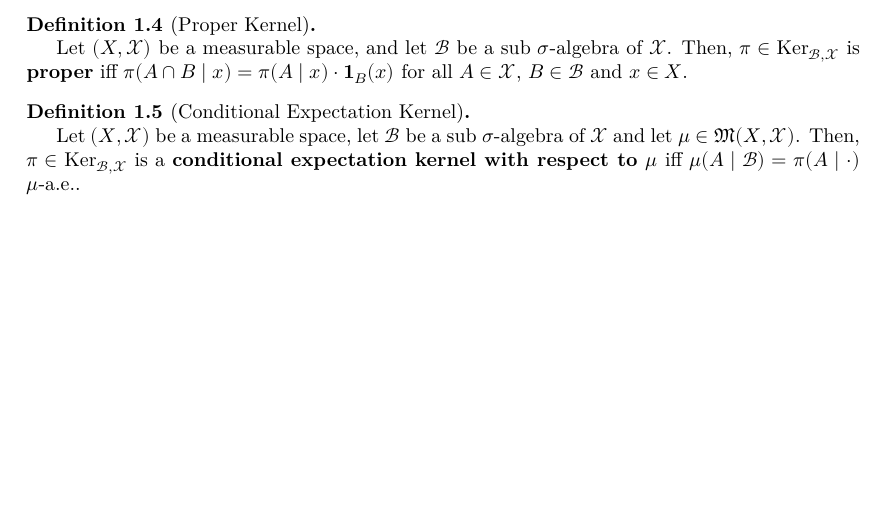
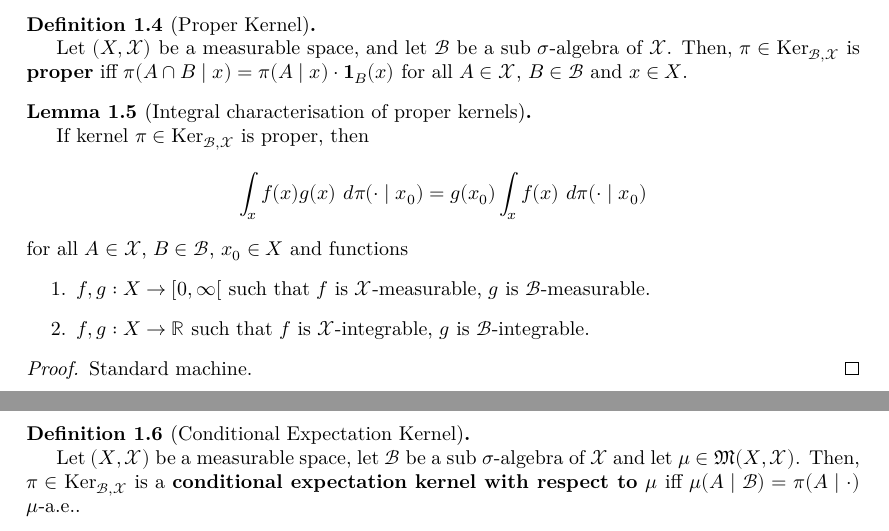
Before and after one commit to james18lpc/GibbsMeasure, a LaTeX document (blueprint/src/print.tex, which reads blueprint/src/chapter/0-prereqs.tex, blueprint/src/macros/common.tex): part of page 2 of 6 before the commit and two parts of pages 2 and 3 of 5 after it, the two joined at a grey line, cut so that both start at the same text, the shorter picture padded with empty space. Compiled offline with XeLaTeX.

Commit message:
Prove the standard Lebesgue machine for proper kernels

```diff
--- a/blueprint/src/chapter/0-prereqs.tex
+++ b/blueprint/src/chapter/0-prereqs.tex
@@ -44,6 +44,26 @@
 
     Let $(X,\mathcal{X})$ be a measurable space, and let $\mathcal{B}$ be a sub $\sigma$-algebra of $\mathcal{X}$. Then, $\pi\in\text{Ker}_{\mathcal{B},\mathcal{X}}$ is \textbf{proper} iff $\pi(A\cap B\mid x)=\pi(A\mid x)\cdot\mathbf{1}_B(x)$ for all $A\in\mathcal{X}$, $B\in\mathcal{B}$ and $x\in X$.
 \end{definition}
+
+\begin{lemma}[Integral characterisation of proper kernels]
+    \label{lem:proper-kernel-integral}
+    \uses{def:proper-kernel}
+    \lean{ProbabilityTheory.Kernel.IsProper.lintegral_mul, ProbabilityTheory.Kernel.IsProper.integral_mul}
+    \leanok
+
+    If kernel $\pi\in\text{Ker}_{\mathcal{B},\mathcal{X}}$ is proper, then
+    $$\int_x f(x) g(x)\ d\pi(\cdot\mid x_0) = g(x_0)\int_x f(x)\ d\pi(\cdot\mid x_0)$$
+    for all $A \in \mathcal X$, $B \in \mathcal B$, $x_0 \in X$ and functions
+    \begin{enumerate}
+        \item $f, g : X \to [0, \infty[$ such that $f$ is $\mathcal X$-measurable, $g$ is $\mathcal B$-measurable.
+        \item $f, g : X \to \R$ such that $f$ is $\mathcal X$-integrable, $g$ is $\mathcal B$-integrable.
+\end{lemma}
+\begin{proof}
+    % \uses{}
+    % \leanok
+
+    Standard machine.
+\end{proof}
 
 \begin{definition}[Conditional Expectation Kernel]
     \label{def:cond-exp-kernel}
--- a/blueprint/src/macros/common.tex
+++ b/blueprint/src/macros/common.tex
@@ -1,6 +1,8 @@
 % In this file you should put all LaTeX macros to be used
 % both by the pdf version and the web version.
 % This should be most of your macros.
+
+\newcommand{\R}{\mathbb R}
 
 \DeclareMathOperator{\Finset}{Finset}
 \DeclareMathOperator{\ISSSD}{ISSSD}
```
Also changed, not shown: blueprint/src/chapter/1-intro.tex (+4 -4 lines), 7 other files.
